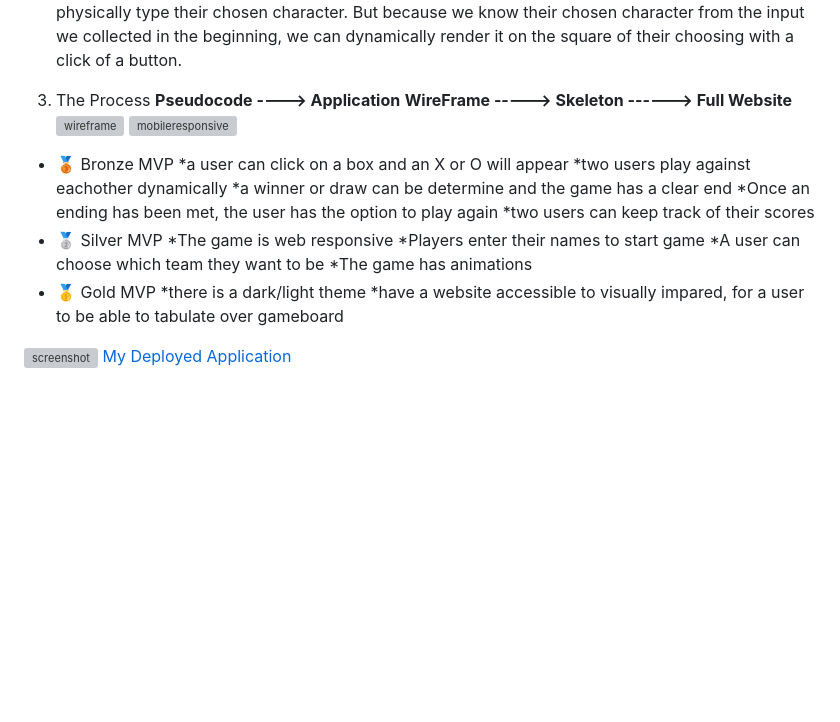
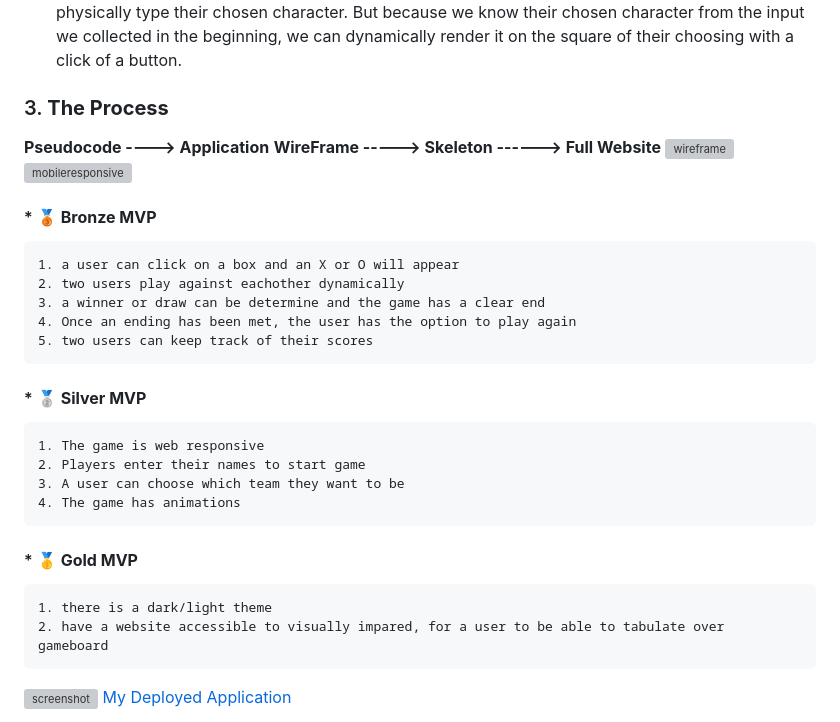
Before and after one commit to Halleywood/SEI-Project1, a Markdown page: README.md, the part around the change. Drawn GitHub-style; blank space fills up the shorter version; grey boxes are pictures that could not be loaded.

```diff
--- a/README.md
+++ b/README.md
@@ -28,25 +28,26 @@
 * **Model View Seperation**
             -The basic premise is to seperate how data is collected from users from how it is presented to users. It would not be as fun of a game if the user had to click on the box and physically type their chosen character. But because we know their chosen character from the input we collected in the beginning, we can dynamically render it on the square of their choosing with a click of a button.
 
-3. The Process
-    **Pseudocode ----> Application**
-    **WireFrame  -----> Skeleton ------> Full Website**
+### 3. **The Process**
+**Pseudocode ----> Application**
+**WireFrame  -----> Skeleton ------> Full Website**
     ![wireframe](https://user-images.githubusercontent.com/87944545/229692302-6307d3da-ec00-43a9-8c10-49650e50f35b.jpg)
     ![mobileresponsive](https://user-images.githubusercontent.com/87944545/229692871-7d68c9d5-2374-4cde-895f-43f92b49f19f.jpg)
-* 🥉 Bronze MVP
-            *a user can click on a box and an X or O will appear
-            *two users play against eachother dynamically
-            *a winner or draw can be determine and the game has a clear end
-            *Once an ending has been met, the user has the option to play again
-            *two users can keep track of their scores
-* 🥈 Silver MVP
-            *The game is web responsive
-            *Players enter their names to start game
-            *A user can choose which team they want to be
-            *The game has animations
-* 🥇 Gold MVP
-            *there is a dark/light theme
-            *have a website accessible to visually impared, for a user to be able to tabulate over gameboard
+
+#### * 🥉 **Bronze MVP**
+    1. a user can click on a box and an X or O will appear
+    2. two users play against eachother dynamically
+    3. a winner or draw can be determine and the game has a clear end
+    4. Once an ending has been met, the user has the option to play again
+    5. two users can keep track of their scores
+#### * 🥈 **Silver MVP**
+    1. The game is web responsive
+    2. Players enter their names to start game
+    3. A user can choose which team they want to be
+    4. The game has animations
+#### * 🥇 **Gold MVP**
+    1. there is a dark/light theme
+    2. have a website accessible to visually impared, for a user to be able to tabulate over gameboard
 
 
 ![screenshot](https://user-images.githubusercontent.com/87944545/229692960-c6c55bff-187a-4ec4-adc8-cf08bcd763c0.jpg)
```
